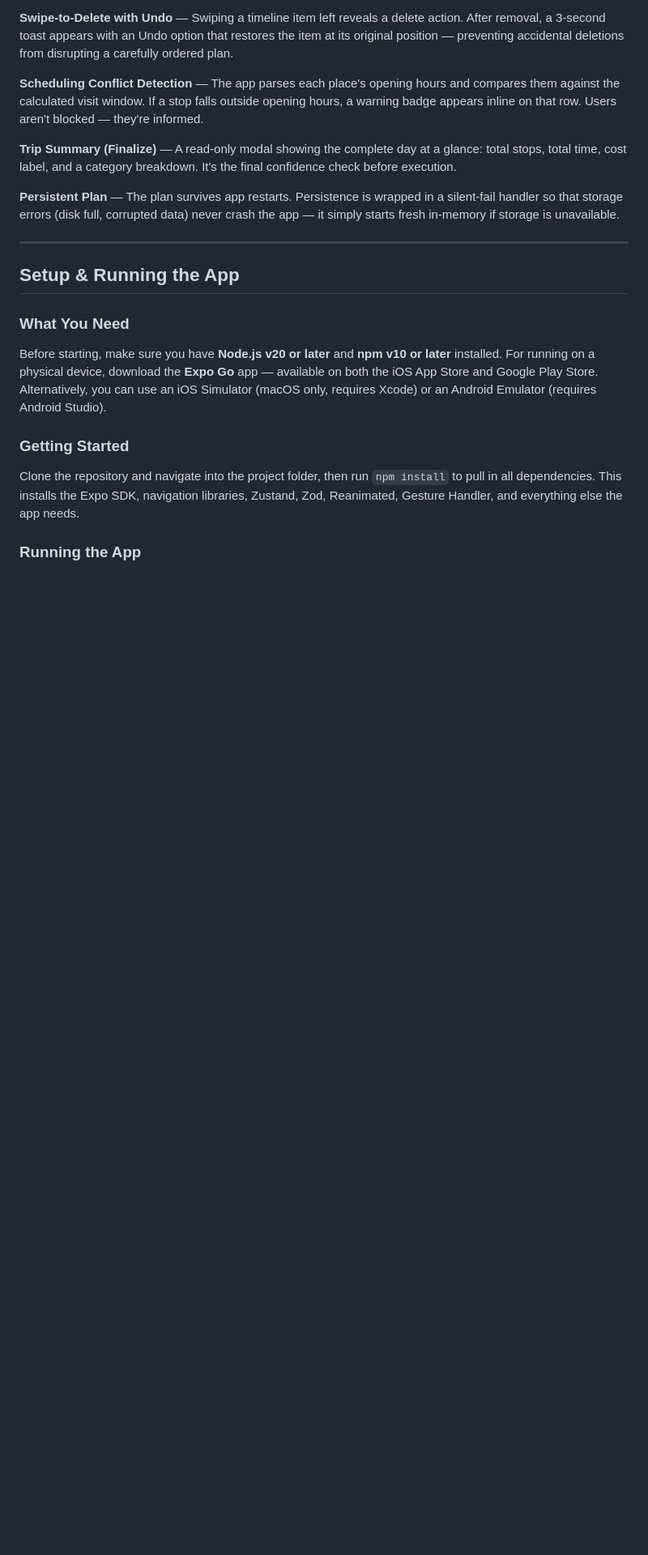
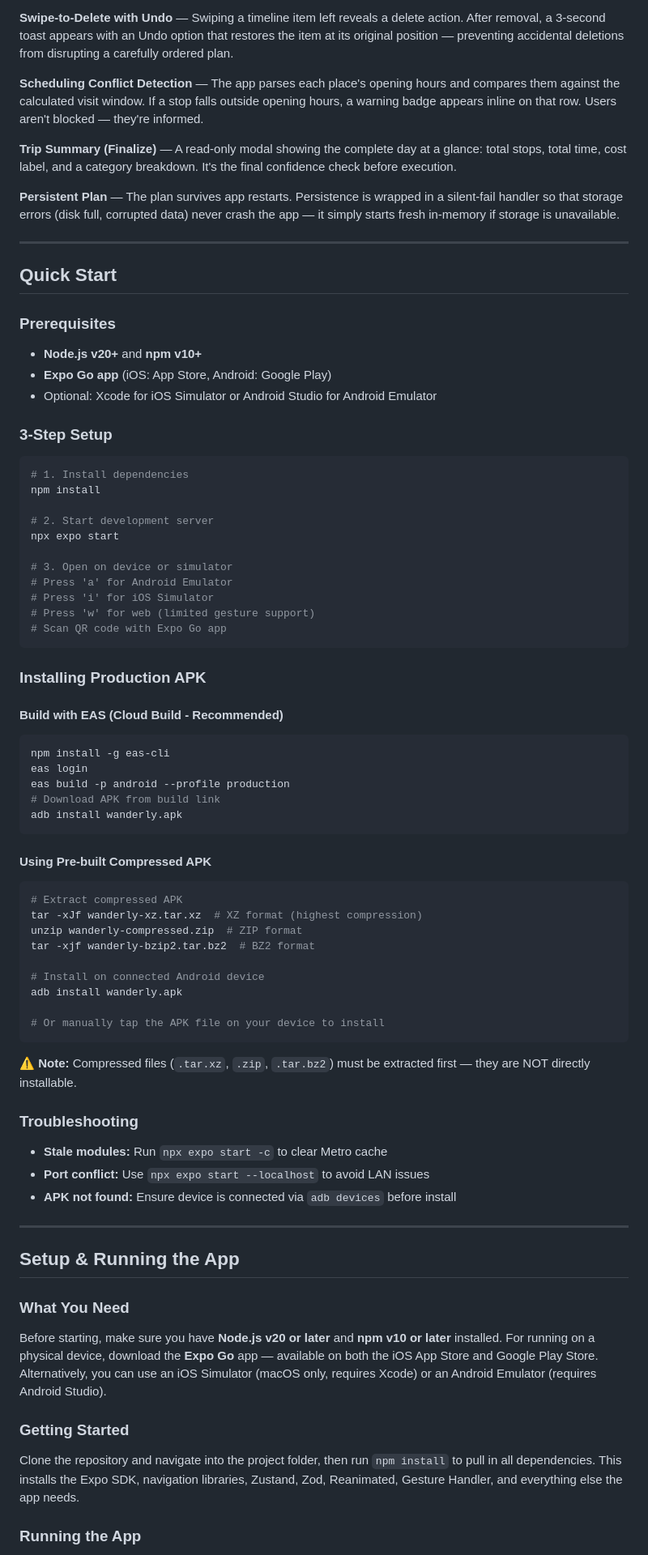
Before and after one commit to rahulsjha/wanderly, a Markdown page: README.md, the part around one of its changes. Shown at 81% size. Drawn GitHub-style; blank space fills up the shorter version.

Commit message:
readme modification addition of commands & build steps

````diff
--- a/README.md
+++ b/README.md
@@ -72,6 +72,62 @@ Wanderly solves the full loop: browse → pick → arrange → verify → go. Ev
 
 ---
 
+## Quick Start
+
+### Prerequisites
+- **Node.js v20+** and **npm v10+**
+- **Expo Go app** (iOS: App Store, Android: Google Play)
+- Optional: Xcode for iOS Simulator or Android Studio for Android Emulator
+
+### 3-Step Setup
+
+```bash
+# 1. Install dependencies
+npm install
+
+# 2. Start development server
+npx expo start
+
+# 3. Open on device or simulator
+# Press 'a' for Android Emulator
+# Press 'i' for iOS Simulator
+# Press 'w' for web (limited gesture support)
+# Scan QR code with Expo Go app
+```
+
+### Installing Production APK
+
+#### Build with EAS (Cloud Build - Recommended)
+```bash
+npm install -g eas-cli
+eas login
+eas build -p android --profile production
+# Download APK from build link
+adb install wanderly.apk
+```
+
+#### Using Pre-built Compressed APK
+```bash
+# Extract compressed APK
+tar -xJf wanderly-xz.tar.xz  # XZ format (highest compression)
+unzip wanderly-compressed.zip  # ZIP format
+tar -xjf wanderly-bzip2.tar.bz2  # BZ2 format
+
+# Install on connected Android device
+adb install wanderly.apk
+
+# Or manually tap the APK file on your device to install
+```
+
+⚠️ **Note:** Compressed files (`.tar.xz`, `.zip`, `.tar.bz2`) must be extracted first — they are NOT directly installable.
+
+### Troubleshooting
+- **Stale modules:** Run `npx expo start -c` to clear Metro cache
+- **Port conflict:** Use `npx expo start --localhost` to avoid LAN issues
+- **APK not found:** Ensure device is connected via `adb devices` before install
+
+---
+
 ## Setup & Running the App
 
 ### What You Need
````
Also changed, not shown: other parts of README.md (+77 -24 lines).
